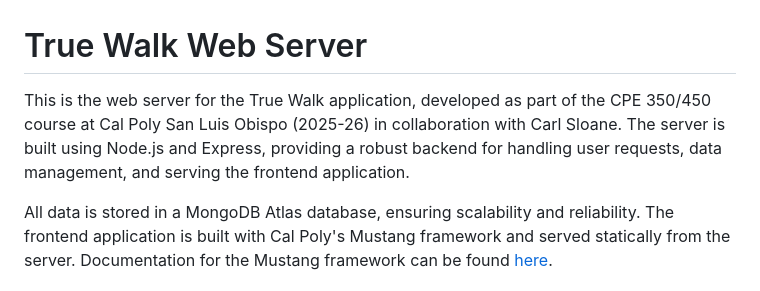
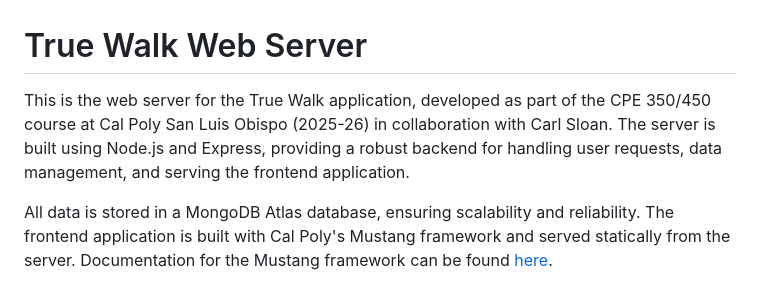
Before and after one commit to CPE-Walker-Capstone-25-26/Web-Server, a Markdown page: README.md, the part around the change. Drawn GitHub-style.

```diff
--- a/README.md
+++ b/README.md
@@ -1,5 +1,5 @@
 # True Walk Web Server
-This is the web server for the True Walk application, developed as part of the CPE 350/450 course at Cal Poly San Luis Obispo (2025-26) in collaboration with Carl Sloane. The server is built using Node.js and Express, providing a robust backend for handling user requests, data management, and serving the frontend application.
+This is the web server for the True Walk application, developed as part of the CPE 350/450 course at Cal Poly San Luis Obispo (2025-26) in collaboration with Carl Sloan. The server is built using Node.js and Express, providing a robust backend for handling user requests, data management, and serving the frontend application.
 
 All data is stored in a MongoDB Atlas database, ensuring scalability and reliability. The frontend application is built with Cal Poly's Mustang framework and served statically from the server. Documentation for the Mustang framework can be found [here](https://github.com/kubiak-calpoly/csc-437-examples/blob/main/packages/mustang/docs/index.md).
 
```
